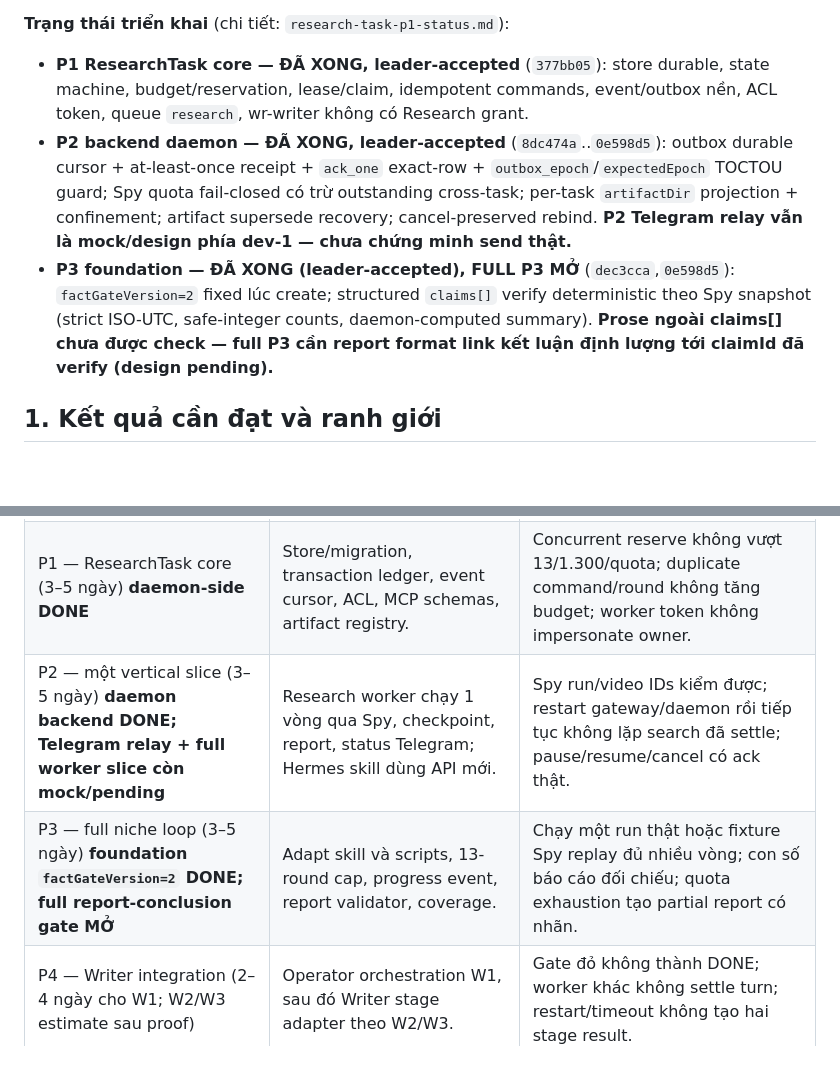
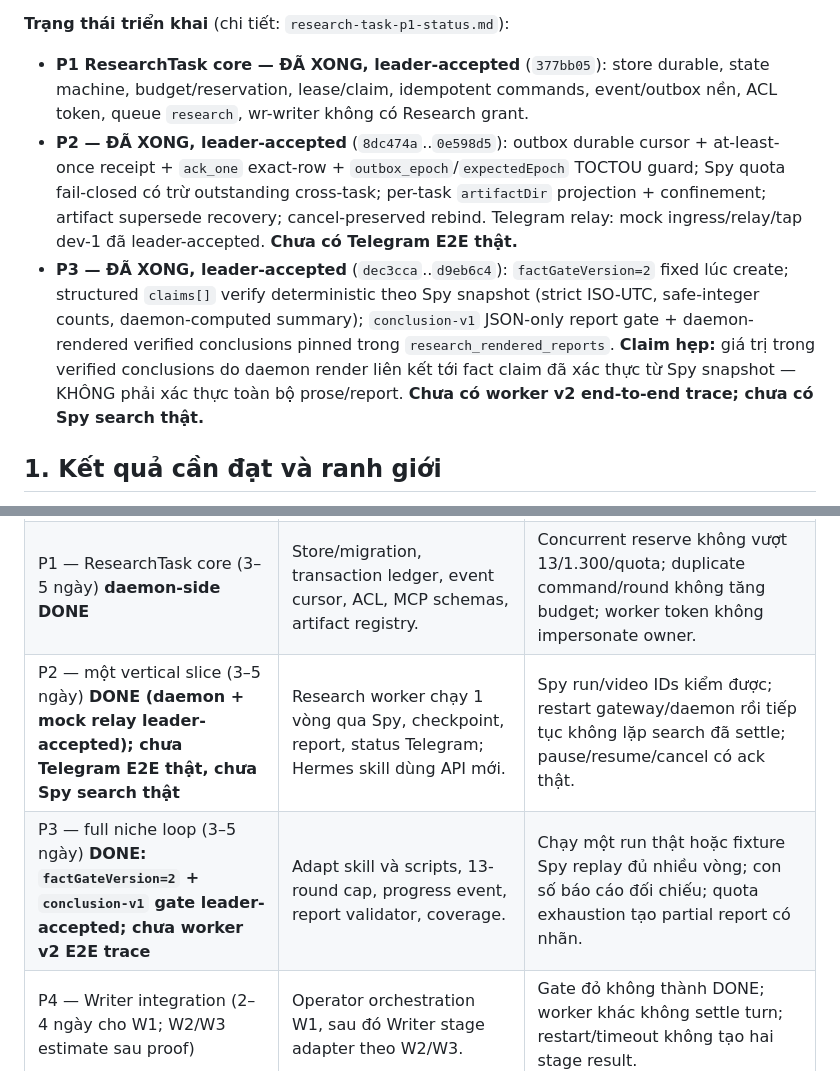
Before and after one commit to Hungbk295/writer-room, a Markdown page: docs/plans/hermes-writer-room-runtime-redesign.md, 2 parts joined by grey strips. GitHub-like rendering; blank space fills up the shorter version.

Commit message:
docs: plan status — P2 mock relay + P3 conclusion-v1 accepted, limits preserved
Generated with [Devin](https://devin.ai)

Co-Authored-By: Devin <158243242+devin-ai-integration[bot]@users.noreply.github.com>

```diff
--- a/docs/plans/hermes-writer-room-runtime-redesign.md
+++ b/docs/plans/hermes-writer-room-runtime-redesign.md
@@ -5,8 +5,8 @@ Trạng thái: **CONDITIONAL PASS cho kiến trúc đích; chưa đủ điều k
 **Trạng thái triển khai** (chi tiết: `research-task-p1-status.md`):
 
 - **P1 ResearchTask core — ĐÃ XONG, leader-accepted** (`377bb05`): store durable, state machine, budget/reservation, lease/claim, idempotent commands, event/outbox nền, ACL token, queue `research`, wr-writer không có Research grant.
-- **P2 backend daemon — ĐÃ XONG, leader-accepted** (`8dc474a`..`0e598d5`): outbox durable cursor + at-least-once receipt + `ack_one` exact-row + `outbox_epoch`/`expectedEpoch` TOCTOU guard; Spy quota fail-closed có trừ outstanding cross-task; per-task `artifactDir` projection + confinement; artifact supersede recovery; cancel-preserved rebind. **P2 Telegram relay vẫn là mock/design phía dev-1 — chưa chứng minh send thật.**
-- **P3 foundation — ĐÃ XONG (leader-accepted), FULL P3 MỞ** (`dec3cca`,`0e598d5`): `factGateVersion=2` fixed lúc create; structured `claims[]` verify deterministic theo Spy snapshot (strict ISO-UTC, safe-integer counts, daemon-computed summary). **Prose ngoài claims[] chưa được check — full P3 cần report format link kết luận định lượng tới claimId đã verify (design pending).**
+- **P2 — ĐÃ XONG, leader-accepted** (`8dc474a`..`0e598d5`): outbox durable cursor + at-least-once receipt + `ack_one` exact-row + `outbox_epoch`/`expectedEpoch` TOCTOU guard; Spy quota fail-closed có trừ outstanding cross-task; per-task `artifactDir` projection + confinement; artifact supersede recovery; cancel-preserved rebind. Telegram relay: mock ingress/relay/tap dev-1 đã leader-accepted. **Chưa có Telegram E2E thật.**
+- **P3 — ĐÃ XONG, leader-accepted** (`dec3cca`..`d9eb6c4`): `factGateVersion=2` fixed lúc create; structured `claims[]` verify deterministic theo Spy snapshot (strict ISO-UTC, safe-integer counts, daemon-computed summary); `conclusion-v1` JSON-only report gate + daemon-rendered verified conclusions pinned trong `research_rendered_reports`. **Claim hẹp:** giá trị trong verified conclusions do daemon render liên kết tới fact claim đã xác thực từ Spy snapshot — KHÔNG phải xác thực toàn bộ prose/report. **Chưa có worker v2 end-to-end trace; chưa có Spy search thật.**
 
 ## 1. Kết quả cần đạt và ranh giới
 
@@ -73,8 +73,8 @@ Publish là phase riêng: định nghĩa đích, draft/approval token gắn owne
 | --- | --- | --- |
 | P0 — proof Hermes (1–2 ngày) | Pin version Hermes; cấu hình 3 profile thử; kiểm Telegram routing, profile-targeted handoff, MCP allowlist, terminal.cwd, secret isolation, restart. | Trace chứng minh task chạy dưới Research profile và không thấy Writer/publish tool; nếu không có cross-profile delegation, chốt transport thay thế trước P1. |
 | P1 — ResearchTask core (3–5 ngày) **daemon-side DONE** | Store/migration, transaction ledger, event cursor, ACL, MCP schemas, artifact registry. | Concurrent reserve không vượt 13/1.300/quota; duplicate command/round không tăng budget; worker token không impersonate owner. |
-| P2 — một vertical slice (3–5 ngày) **daemon backend DONE; Telegram relay + full worker slice còn mock/pending** | Research worker chạy 1 vòng qua Spy, checkpoint, report, status Telegram; Hermes skill dùng API mới. | Spy run/video IDs kiểm được; restart gateway/daemon rồi tiếp tục không lặp search đã settle; pause/resume/cancel có ack thật. |
-| P3 — full niche loop (3–5 ngày) **foundation `factGateVersion=2` DONE; full report-conclusion gate MỞ** | Adapt skill và scripts, 13-round cap, progress event, report validator, coverage. | Chạy một run thật hoặc fixture Spy replay đủ nhiều vòng; con số báo cáo đối chiếu; quota exhaustion tạo partial report có nhãn. |
+| P2 — một vertical slice (3–5 ngày) **DONE (daemon + mock relay leader-accepted); chưa Telegram E2E thật, chưa Spy search thật** | Research worker chạy 1 vòng qua Spy, checkpoint, report, status Telegram; Hermes skill dùng API mới. | Spy run/video IDs kiểm được; restart gateway/daemon rồi tiếp tục không lặp search đã settle; pause/resume/cancel có ack thật. |
+| P3 — full niche loop (3–5 ngày) **DONE: `factGateVersion=2` + `conclusion-v1` gate leader-accepted; chưa worker v2 E2E trace** | Adapt skill và scripts, 13-round cap, progress event, report validator, coverage. | Chạy một run thật hoặc fixture Spy replay đủ nhiều vòng; con số báo cáo đối chiếu; quota exhaustion tạo partial report có nhãn. |
 | P4 — Writer integration (2–4 ngày cho W1; W2/W3 estimate sau proof) | Operator orchestration W1, sau đó Writer stage adapter theo W2/W3. | Gate đỏ không thành DONE; worker khác không settle turn; restart/timeout không tạo hai stage result. |
 | P5 — cutover (1–2 ngày) | Feature flags, rollback runbook, bỏ bridge chỉ sau khi không còn task active; cập nhật docs/diagram. | Một task Telegram E2E Research → Writer → signoff thử, audit đủ ID/hash/receipt; rollback không mất task. |
 
```
